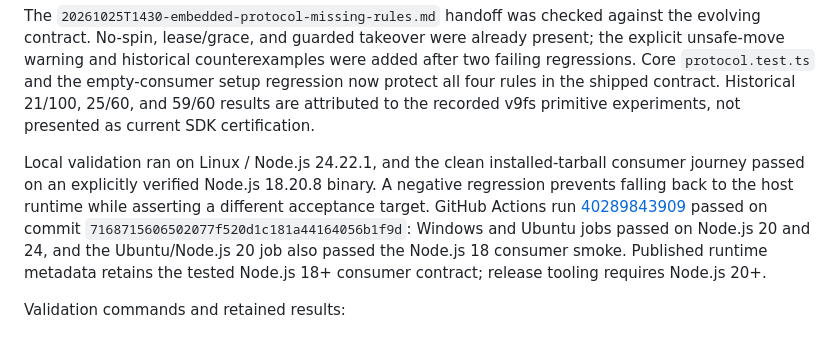
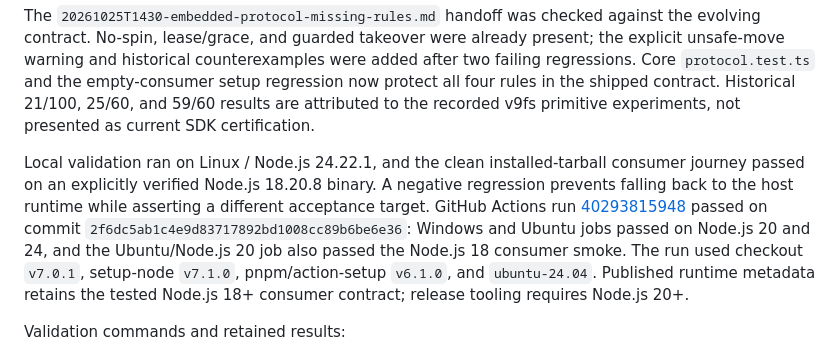
Before and after one commit to trinoris/multi-agents, a Markdown page: specs/07-security-hardening.md, the part around the change. GitHub-like rendering.

```diff
--- a/specs/07-security-hardening.md
+++ b/specs/07-security-hardening.md
@@ -47,7 +47,7 @@ TDD evidence includes the initial **29 failing regressions**, four failing verif
 
 The `20261025T1430-embedded-protocol-missing-rules.md` handoff was checked against the evolving contract. No-spin, lease/grace, and guarded takeover were already present; the explicit unsafe-move warning and historical counterexamples were added after two failing regressions. Core `protocol.test.ts` and the empty-consumer setup regression now protect all four rules in the shipped contract. Historical 21/100, 25/60, and 59/60 results are attributed to the recorded v9fs primitive experiments, not presented as current SDK certification.
 
-Local validation ran on Linux / Node.js 24.22.1, and the clean installed-tarball consumer journey passed on an explicitly verified Node.js 18.20.8 binary. A negative regression prevents falling back to the host runtime while asserting a different acceptance target. GitHub Actions run [40289843909](https://github.com/trinoris/multi-agents/actions/runs/40289843909) passed on commit `7168715606502077f520d1c181a44164056b1f9d`: Windows and Ubuntu jobs passed on Node.js 20 and 24, and the Ubuntu/Node.js 20 job also passed the Node.js 18 consumer smoke. Published runtime metadata retains the tested Node.js 18+ consumer contract; release tooling requires Node.js 20+.
+Local validation ran on Linux / Node.js 24.22.1, and the clean installed-tarball consumer journey passed on an explicitly verified Node.js 18.20.8 binary. A negative regression prevents falling back to the host runtime while asserting a different acceptance target. GitHub Actions run [40293815948](https://github.com/trinoris/multi-agents/actions/runs/40293815948) passed on commit `2f6dc5ab1c4e9d83717892bd1008cc89b6be6e36`: Windows and Ubuntu jobs passed on Node.js 20 and 24, and the Ubuntu/Node.js 20 job also passed the Node.js 18 consumer smoke. The run used checkout `v7.0.1`, setup-node `v7.1.0`, pnpm/action-setup `v6.1.0`, and `ubuntu-24.04`. Published runtime metadata retains the tested Node.js 18+ consumer contract; release tooling requires Node.js 20+.
 
 Validation commands and retained results:
 
```
Also changed, not shown: docs/planning/IMPLEMENTATION-PLAN.md (+8 -13 lines), specs/05-verification.md (+5 -4 lines).
